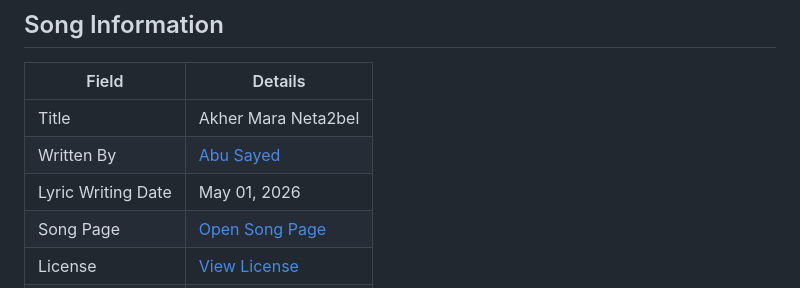
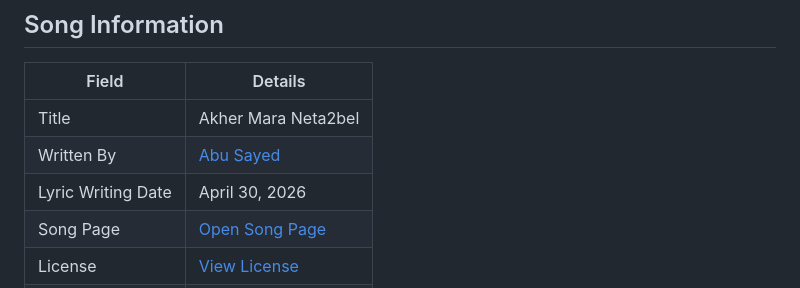
Before and after one commit to ImAbuSayed/akher-mara-neta2bel, a Markdown page: README.md, the part around the change. Drawn GitHub-style.

Commit message:
docs: update public README

```diff
--- a/README.md
+++ b/README.md
@@ -10,7 +10,7 @@
 |-------|---------|
 | Title | Akher Mara Neta2bel |
 | Written By | [Abu Sayed](https://abusayed.com.bd/) |
-| Lyric Writing Date | May 01, 2026 |
+| Lyric Writing Date | April 30, 2026 |
 | Song Page | [Open Song Page](https://imabusayed.github.io/akher-mara-neta2bel/) |
 | License | [View License](./LICENSE.md) |
 | Artist | Abu Sayed |
```
